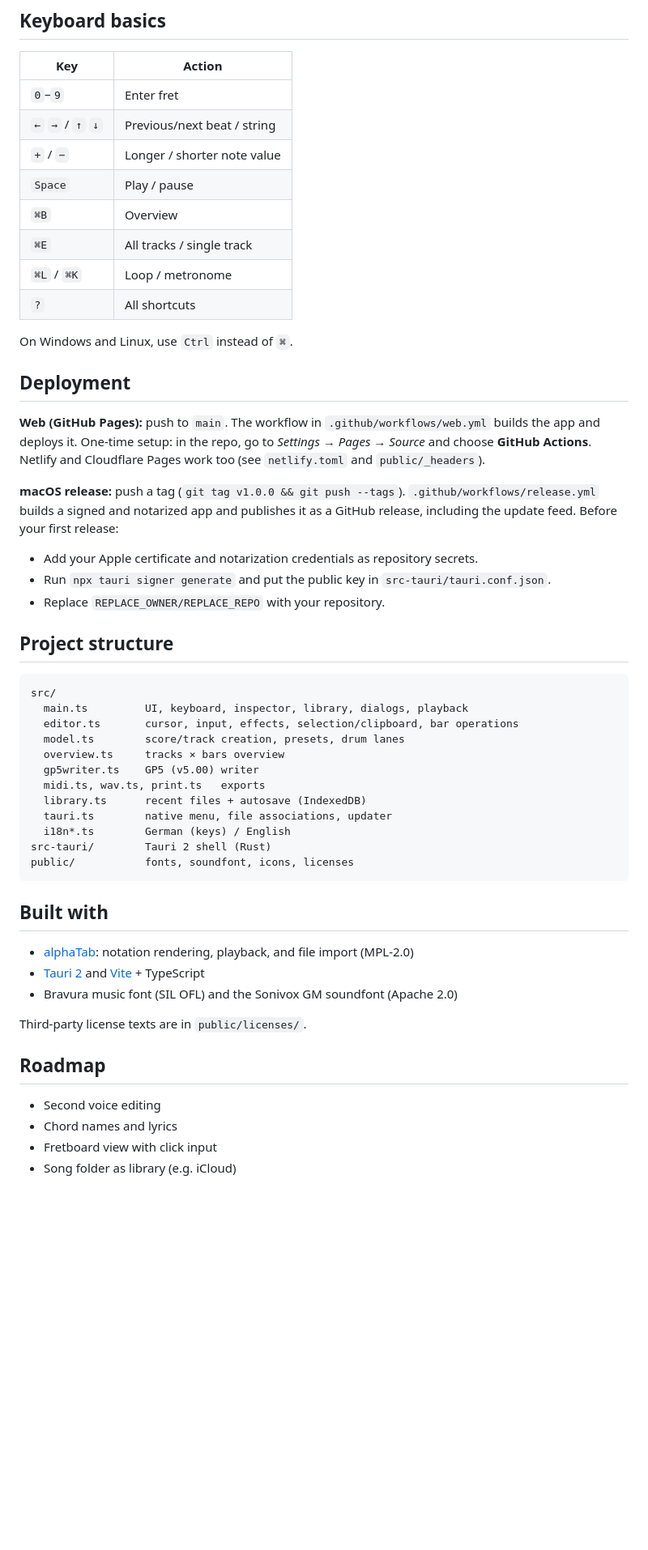
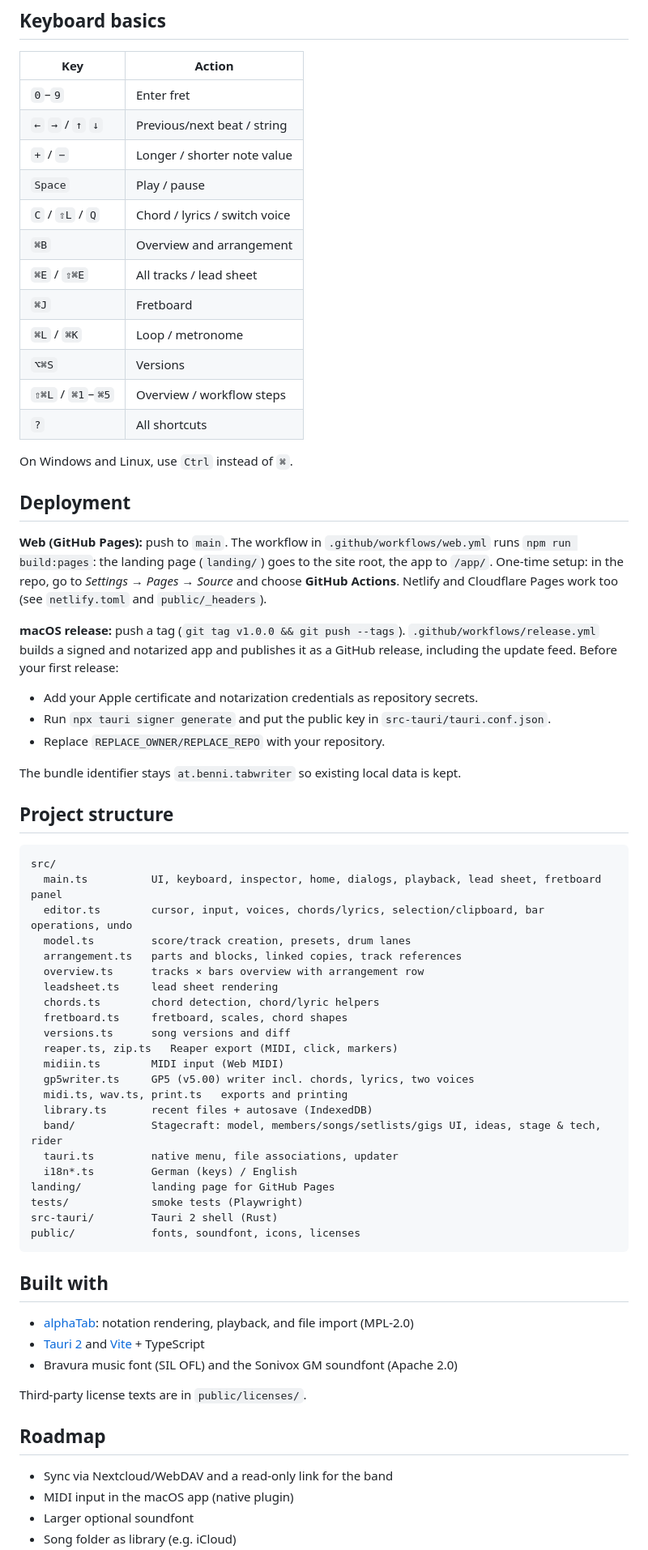
Before and after one commit to FaultErrorFailure92/Tabwriter, a Markdown page: README.md, the part around one of its changes. Shown at 81% size. Drawn GitHub-style; blank space fills up the shorter version.

````diff
--- a/README.md
+++ b/README.md
@@ -39,37 +73,53 @@ npm run build          # web build into dist/
 | `←` `→` / `↑` `↓` | Previous/next beat / string |
 | `+` / `−` | Longer / shorter note value |
 | `Space` | Play / pause |
-| `⌘B` | Overview |
-| `⌘E` | All tracks / single track |
+| `C` / `⇧L` / `Q` | Chord / lyrics / switch voice |
+| `⌘B` | Overview and arrangement |
+| `⌘E` / `⇧⌘E` | All tracks / lead sheet |
+| `⌘J` | Fretboard |
 | `⌘L` / `⌘K` | Loop / metronome |
+| `⌥⌘S` | Versions |
+| `⇧⌘L` / `⌘1`–`⌘5` | Overview / workflow steps |
 | `?` | All shortcuts |
 
 On Windows and Linux, use `Ctrl` instead of `⌘`.
 
 ## Deployment
 
-**Web (GitHub Pages):** push to `main`. The workflow in `.github/workflows/web.yml` builds the app and deploys it. One-time setup: in the repo, go to *Settings → Pages → Source* and choose **GitHub Actions**. Netlify and Cloudflare Pages work too (see `netlify.toml` and `public/_headers`).
+**Web (GitHub Pages):** push to `main`. The workflow in `.github/workflows/web.yml` runs `npm run build:pages`: the landing page (`landing/`) goes to the site root, the app to `/app/`. One-time setup: in the repo, go to *Settings → Pages → Source* and choose **GitHub Actions**. Netlify and Cloudflare Pages work too (see `netlify.toml` and `public/_headers`).
 
 **macOS release:** push a tag (`git tag v1.0.0 && git push --tags`). `.github/workflows/release.yml` builds a signed and notarized app and publishes it as a GitHub release, including the update feed. Before your first release:
 - Add your Apple certificate and notarization credentials as repository secrets.
 - Run `npx tauri signer generate` and put the public key in `src-tauri/tauri.conf.json`.
 - Replace `REPLACE_OWNER/REPLACE_REPO` with your repository.
 
+The bundle identifier stays `at.benni.tabwriter` so existing local data is kept.
+
 ## Project structure
 
 ```
 src/
-  main.ts         UI, keyboard, inspector, library, dialogs, playback
-  editor.ts       cursor, input, effects, selection/clipboard, bar operations
-  model.ts        score/track creation, presets, drum lanes
-  overview.ts     tracks × bars overview
-  gp5writer.ts    GP5 (v5.00) writer
-  midi.ts, wav.ts, print.ts   exports
-  library.ts      recent files + autosave (IndexedDB)
-  tauri.ts        native menu, file associations, updater
-  i18n*.ts        German (keys) / English
-src-tauri/        Tauri 2 shell (Rust)
-public/           fonts, soundfont, icons, licenses
+  main.ts          UI, keyboard, inspector, home, dialogs, playback, lead sheet, fretboard panel
+  editor.ts        cursor, input, voices, chords/lyrics, selection/clipboard, bar operations, undo
+  model.ts         score/track creation, presets, drum lanes
+  arrangement.ts   parts and blocks, linked copies, track references
+  overview.ts      tracks × bars overview with arrangement row
+  leadsheet.ts     lead sheet rendering
+  chords.ts        chord detection, chord/lyric helpers
+  fretboard.ts     fretboard, scales, chord shapes
+  versions.ts      song versions and diff
+  reaper.ts, zip.ts   Reaper export (MIDI, click, markers)
+  midiin.ts        MIDI input (Web MIDI)
+  gp5writer.ts     GP5 (v5.00) writer incl. chords, lyrics, two voices
+  midi.ts, wav.ts, print.ts   exports and printing
+  library.ts       recent files + autosave (IndexedDB)
+  band/            Stagecraft: model, members/songs/setlists/gigs UI, ideas, stage & tech, rider
+  tauri.ts         native menu, file associations, updater
+  i18n*.ts         German (keys) / English
+landing/           landing page for GitHub Pages
+tests/             smoke tests (Playwright)
+src-tauri/         Tauri 2 shell (Rust)
+public/            fonts, soundfont, icons, licenses
 ```
 
 ## Built with
@@ -82,7 +132,7 @@ Third-party license texts are in `public/licenses/`.
 
 ## Roadmap
 
-- Second voice editing
-- Chord names and lyrics
-- Fretboard view with click input
+- Sync via Nextcloud/WebDAV and a read-only link for the band
+- MIDI input in the macOS app (native plugin)
+- Larger optional soundfont
 - Song folder as library (e.g. iCloud)
````
Also changed, not shown: other parts of README.md (+48 -17 lines).
